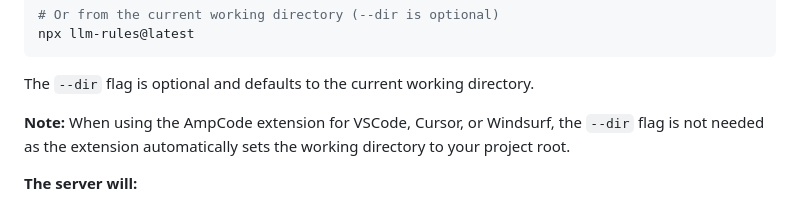
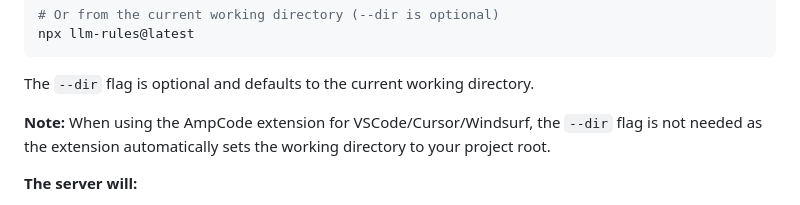
Before and after one commit to monorepo-rocks/monorepo-rocks, a Markdown page: apps/llm-rules/README.md, the part around the change. Drawn GitHub-style.

Commit message:
chore: update readme

```diff
--- a/apps/llm-rules/README.md
+++ b/apps/llm-rules/README.md
@@ -40,7 +40,7 @@ npx llm-rules@latest
 
 The `--dir` flag is optional and defaults to the current working directory.
 
-**Note:** When using the AmpCode extension for VSCode, Cursor, or Windsurf, the `--dir` flag is not needed as the extension automatically sets the working directory to your project root.
+**Note:** When using the AmpCode extension for VSCode/Cursor/Windsurf, the `--dir` flag is not needed as the extension automatically sets the working directory to your project root.
 
 **The server will:**
 
```
Also changed, not shown: .changeset/lazy-rocks-pull.md (added, +5 -0 lines).
